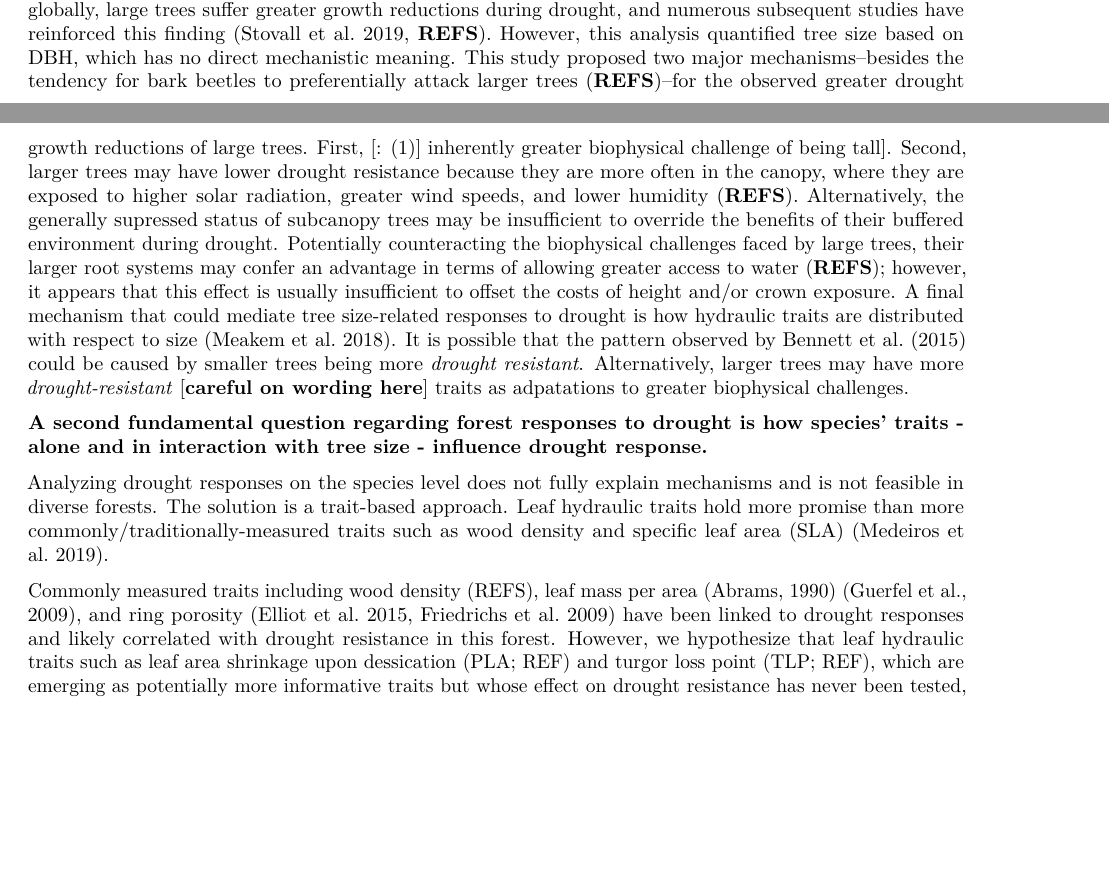
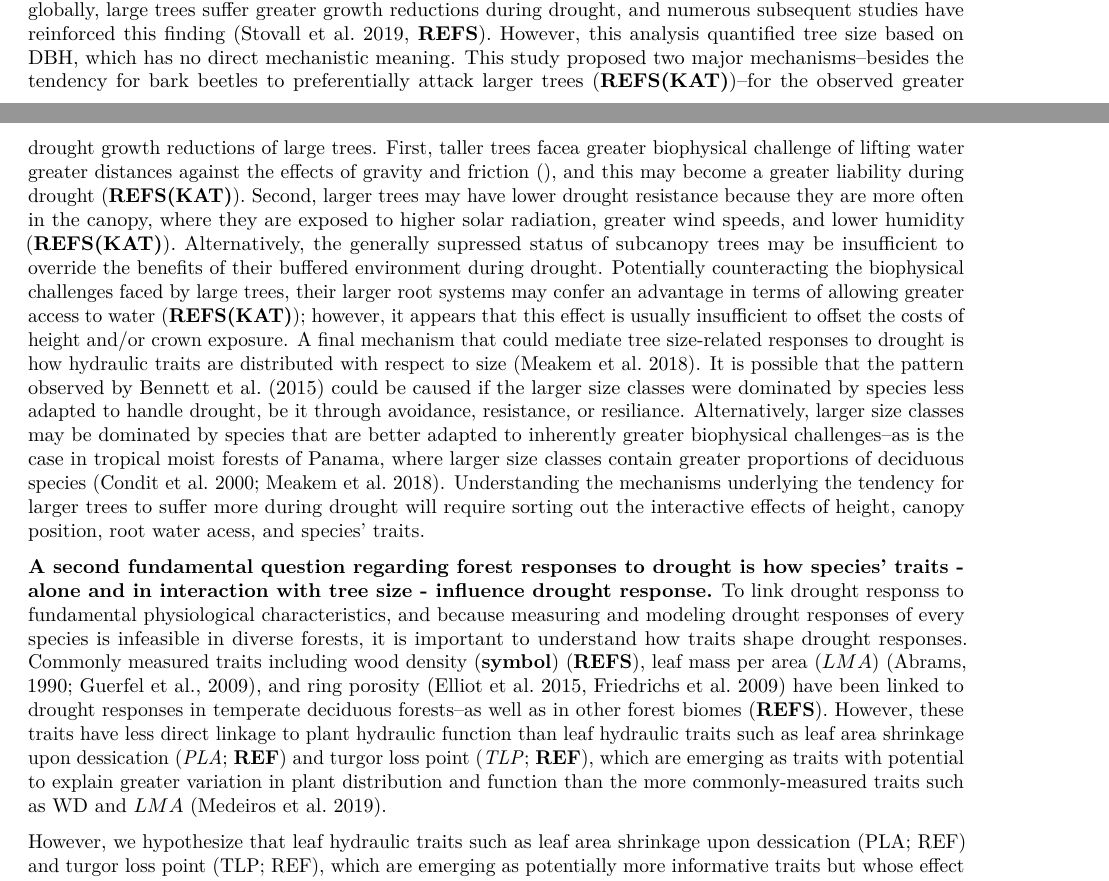
Before and after one commit to SCBI-ForestGEO/McGregor_climate-sensitivity-variation, an R Markdown document (manuscript/climate_sensitivity_draft.Rmd): two parts of pages 1 and 2 of 17, joined at a grey line, cut so that both start at the same text, the shorter picture padded with empty space. Rendered offline with R 4.5, knitr and Pandoc, then LaTeX, with nearby package versions.

Commit message:
worked on intro

```diff
--- a/manuscript/climate_sensitivity_draft.Rmd
+++ b/manuscript/climate_sensitivity_draft.Rmd
@@ -49,14 +49,11 @@ We conclude that when droughts occur, large dominant trees, drought-sensitive sp
 ### Introduction
 Forests globally play a critical role in climate regulation ([Bonan 2008](https://science.sciencemag.org/content/320/5882/1444)), yet there remains enormous uncertainty as to how the terrestrial carbon (C) sink, which is dominated by forests, will respond to climate change ([Friedlingstein et al. 2006](https://journals.ametsoc.org/doi/full/10.1175/JCLI3800.1)). An important aspect of this uncertainty lies in responses to drought (**REF**). In many forested regions around the world, the risk of severe drought is increasing ([Trenbert et al. 2014](https://www.nature.com/articles/nclimate2067)), even in conjunction with increasing precipitation ([IPCC 2014](https://www.cambridge.org/core/books/climate-change-2014-impacts-adaptation-and-vulnerability-part-b-regional-aspects/036A899BD52861D61B0D519C5F2B9334)). Global change-type drought has been affecting forests worldwide ([Allen et al. 2015](https://doi.org/10.1016/j.foreco.2009.09.001)), and it is expected that future climate change-driven droughts will severely impact forests around the world ([Allen et al. 2015](https://doi.org/10.1016/j.foreco.2009.09.001); **REFS**). Larger trees tend to suffer more (e.g., [@bennett_larger_2015]; Stovall et al. 2019), resulting in disproportionate impacts on forest C storage ([Meakem et al. 2018](https://nph.onlinelibrary.wiley.com/doi/10.1111/nph.14633)). As a result, forest drought responses stand to strongly impact forest feedbacks to climate change (**REFS**), yet accurate characterization of drought responses remains a modeling challenge (**REFS**)-- in part because some of the mechanisms underlying drought responses remain unclear. Understanding forest responses to drought requires increased functional understanding of how tree size, microhabitat, and species' traits jointly confer individual-level vulnerability or resistance, and the extent to which their influence is consistent across droughts.
 
-**One fundamental question regarding forest responses to drought is what drives the observed tendency for large trees to suffer more during drought?** @bennett_larger_2015 showed that in forests globally, large trees suffer greater growth reductions during drought, and numerous subsequent studies have reinforced this finding (Stovall et al. 2019, **REFS**). However, this analysis quantified tree size based on DBH, which has no direct mechanistic meaning. This study proposed two major mechanisms--besides the tendency for bark beetles to preferentially attack larger trees (**REFS**)--for the observed greater drought growth reductions of large trees. First, [: (1)] inherently greater biophysical challenge of being tall]. Second, larger trees may have lower drought resistance because they are more often in the canopy, where they are exposed to higher solar radiation, greater wind speeds, and lower humidity (**REFS**). Alternatively, the generally supressed status of subcanopy trees may be insufficient to override the benefits of their buffered environment during drought. Potentially counteracting the biophysical challenges faced by large trees, their larger root systems may confer an advantage in terms of allowing greater access to water (**REFS**); however, it appears that this effect is usually insufficient to offset the costs of height and/or crown exposure. A final mechanism that could mediate tree size-related responses to drought is how hydraulic traits are distributed with respect to size ([Meakem et al. 2018](https://nph.onlinelibrary.wiley.com/doi/10.1111/nph.14633)). It is possible that the pattern observed by @bennett_larger_2015 could be caused by smaller trees being more *drought resistant*. Alternatively, larger trees may have more *drought-resistant* [**careful on wording here**] traits as adpatations to greater biophysical challenges.
+**One fundamental question regarding forest responses to drought is what drives the observed tendency for large trees to suffer more during drought.** @bennett_larger_2015 showed that in forests globally, large trees suffer greater growth reductions during drought, and numerous subsequent studies have reinforced this finding (Stovall et al. 2019, **REFS**). However, this analysis quantified tree size based on DBH, which has no direct mechanistic meaning. This study proposed two major mechanisms--besides the tendency for bark beetles to preferentially attack larger trees (**REFS(KAT)**)--for the observed greater drought growth reductions of large trees. First, taller trees facea greater biophysical challenge of lifting water greater distances against the effects of gravity and friction (), and this may become a greater liability during drought (**REFS(KAT)**). Second, larger trees may have lower drought resistance because they are more often in the canopy, where they are exposed to higher solar radiation, greater wind speeds, and lower humidity (**REFS(KAT)**). Alternatively, the generally supressed status of subcanopy trees may be insufficient to override the benefits of their buffered environment during drought. Potentially counteracting the biophysical challenges faced by large trees, their larger root systems may confer an advantage in terms of allowing greater access to water (**REFS(KAT)**); however, it appears that this effect is usually insufficient to offset the costs of height and/or crown exposure. A final mechanism that could mediate tree size-related responses to drought is how hydraulic traits are distributed with respect to size ([Meakem et al. 2018](https://nph.onlinelibrary.wiley.com/doi/10.1111/nph.14633)). It is possible that the pattern observed by @bennett_larger_2015 could be caused if the larger size classes were dominated by species less adapted to handle drought, be it through avoidance, resistance, or resiliance. Alternatively, larger size classes may be dominated by species that are better adapted to inherently greater biophysical challenges--as is the case in tropical moist forests of Panama, where larger size classes contain greater proportions of deciduous species ([Condit et al. 2000](https://doi-org.smithsonian.idm.oclc.org/10.2307/3236572); [Meakem et al. 2018](https://nph.onlinelibrary.wiley.com/doi/10.1111/nph.14633)). Understanding the mechanisms underlying the tendency for larger trees to suffer more during drought will require sorting out the interactive effects of height, canopy position, root water acess, and species' traits.
 
+**A second fundamental question regarding forest responses to drought is how species' traits - alone and in interaction with tree size - influence drought response.** To link drought responss to fundamental physiological characteristics, and because measuring and modeling drought responses of every species is infeasible in diverse forests, it is important to understand how traits shape drought responses. Commonly measured traits including wood density (**symbol**) (**REFS**), leaf mass per area ($LMA$) [@abrams_adaptations_1990; @guerfel_impacts_2009], and ring porosity (Elliot et al. 2015, Friedrichs et al. 2009) have been linked to drought responses in temperate deciduous forests--as well as in other forest biomes (**REFS**). However, these traits have less direct linkage to plant hydraulic function than leaf hydraulic traits such as leaf area shrinkage upon dessication (*PLA*; **REF**) and turgor loss point (*TLP*; **REF**), which are emerging as traits with potential to explain greater variation in plant distribution and function than the more commonly-measured traits such as WD and $LMA$ ([Medeiros et al. 2019](https://besjournals.onlinelibrary.wiley.com/doi/abs/10.1111/1365-2435.13229)).
 
-**A second fundamental question regarding forest responses to drought is how species' traits - alone and in interaction with tree size - influence drought response.**
-
-Analyzing drought responses on the species level does not fully explain mechanisms and is not feasible in diverse forests. The solution is a trait-based approach. Leaf hydraulic traits hold more promise than more commonly/traditionally-measured traits such as wood density and specific leaf area (SLA) ([Medeiros et al. 2019](https://besjournals.onlinelibrary.wiley.com/doi/abs/10.1111/1365-2435.13229)).
-
-Commonly measured traits including wood density (REFS), leaf mass per area [@abrams_adaptations_1990] [@guerfel_impacts_2009], and ring porosity (Elliot et al. 2015, Friedrichs et al. 2009) have been linked to drought responses and likely correlated with drought resistance in this forest. However, we hypothesize that leaf hydraulic traits such as leaf area shrinkage upon dessication (PLA; REF) and turgor loss point (TLP; REF), which are emerging as potentially more informative traits but whose effect on drought resistance has never been tested, will prove better predictors.
+ However, we hypothesize that leaf hydraulic traits such as leaf area shrinkage upon dessication (PLA; REF) and turgor loss point (TLP; REF), which are emerging as potentially more informative traits but whose effect on drought resistance has never been tested, will prove better predictors.
 
 (interaction between traits and tree size).
 
```
Also changed, not shown: manuscript/climate_sensitivity_draft.pdf, manuscript/climate_sensitivity_draft.Rmd (4 more changed lines).
